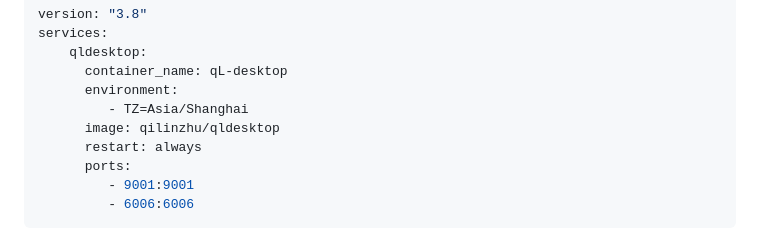
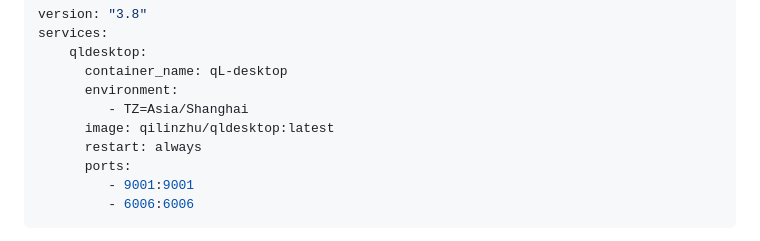
Before and after one commit to linzxcw/qL-desktop, a Markdown page: README_zh.md, the part around the change. GitHub-like rendering.

```diff
--- a/README_zh.md
+++ b/README_zh.md
@@ -31,7 +31,7 @@ services:
       container_name: qL-desktop
       environment:
          - TZ=Asia/Shanghai
-      image: qilinzhu/qldesktop
+      image: qilinzhu/qldesktop:latest
       restart: always
       ports:
          - 9001:9001
```
